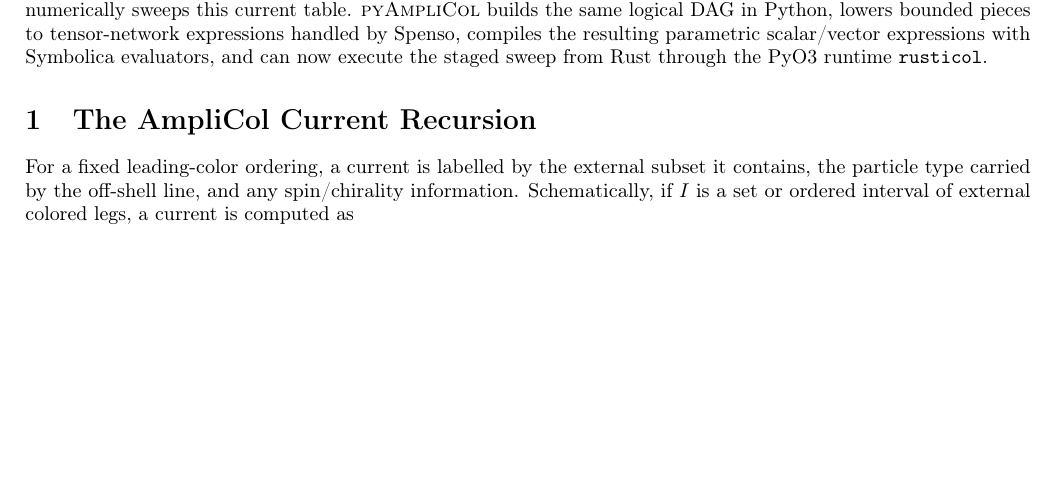
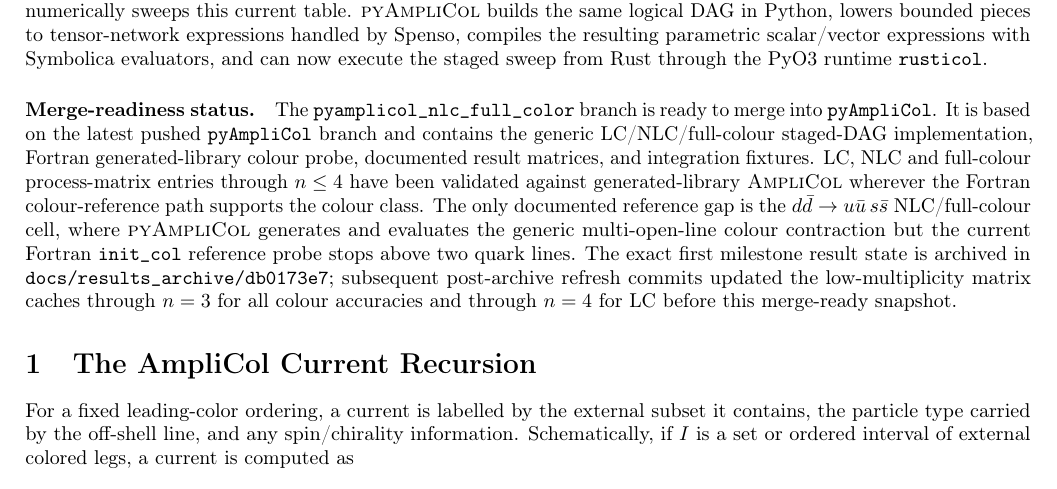
Before and after one commit to rikkert-frederix/AmpliCol, a LaTeX document (pyAmpliCol/docs/description.tex): part of page 1 of 19, cut so that both start at the same text, the shorter picture padded with empty space. Compiled offline with pdfLaTeX.

Commit message:
Mark NLC full-colour branch merge-ready
Update the pyAmpliCol architecture PDF with a merge-readiness status note for the pyamplicol_nlc_full_color branch, documenting that it is based on the latest pyAmpliCol branch, contains the generic LC/NLC/full-colour staged-DAG implementation and generated-library colour probe, and records the validated n<=4 matrix status plus the known Fortran colour-reference gap above two quark lines.

Rebuild description.pdf and pyAmpliCol.pdf after stopping the remaining matrix refresh work.

```diff
--- a/pyAmpliCol/docs/description.tex
+++ b/pyAmpliCol/docs/description.tex
@@ -69,6 +69,22 @@
 Spenso, compiles the resulting parametric scalar/vector expressions with
 Symbolica evaluators, and can now execute the staged sweep from Rust through
 the PyO3 runtime \texttt{rusticol}.
+
+\paragraph{Merge-readiness status.}
+The \texttt{pyamplicol\_nlc\_full\_color} branch is ready to merge into
+\texttt{pyAmpliCol}.  It is based on the latest pushed \texttt{pyAmpliCol}
+branch and contains the generic LC/NLC/full-colour staged-DAG implementation,
+Fortran generated-library colour probe, documented result matrices, and
+integration fixtures.  LC, NLC and full-colour process-matrix entries through
+\(n\le4\) have been validated against generated-library \AC\ wherever the
+Fortran colour-reference path supports the colour class.  The only documented
+reference gap is the \(d\bar d\to u\bar u\,s\bar s\) NLC/full-colour cell,
+where \PAC\ generates and evaluates the generic multi-open-line colour
+contraction but the current Fortran \texttt{init\_col} reference probe stops
+above two quark lines.  The exact first milestone result state is archived in
+\texttt{docs/results\_archive/db0173e7}; subsequent post-archive refresh
+commits updated the low-multiplicity matrix caches through \(n=3\) for all
+colour accuracies and through \(n=4\) for LC before this merge-ready snapshot.
 
 \section{The AmpliCol Current Recursion}
 
```
Also changed, not shown: pyAmpliCol/docs/description.pdf, pyAmpliCol/docs/pyAmpliCol.pdf.
